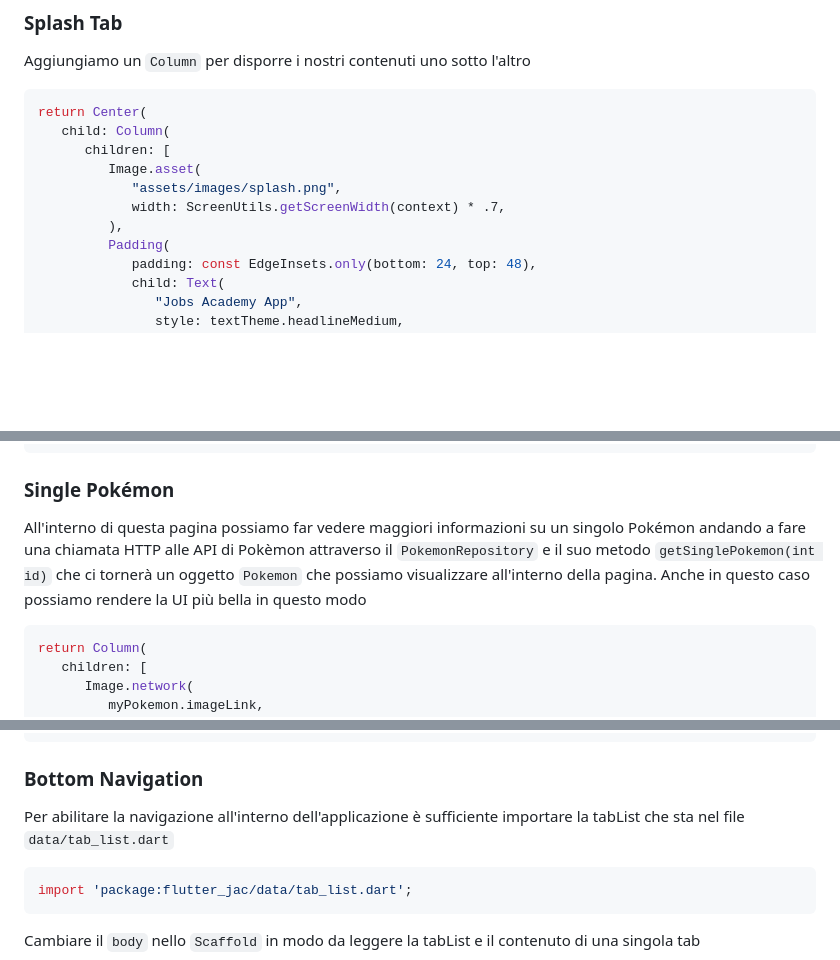
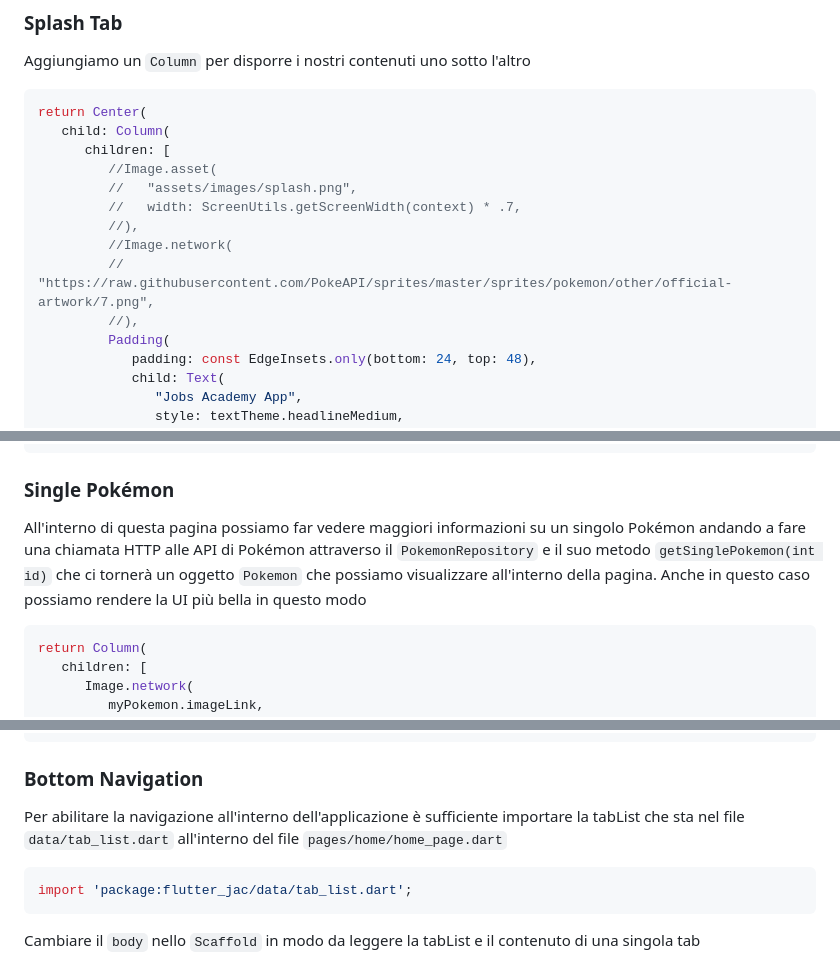
Before and after one commit to polilluminato/presentazione-flutter-jac-2023, a Markdown page: docs/README.md, 3 parts joined by grey strips. GitHub-like rendering; blank space fills up the shorter version.

Commit message:
docs: Little fixes on the demo notes

````diff
--- a/docs/README.md
+++ b/docs/README.md
@@ -47,10 +47,13 @@ Aggiungiamo un `Column` per disporre i nostri contenuti uno sotto l'altro
 return Center(
    child: Column(
       children: [
-         Image.asset(
-            "assets/images/splash.png",
-            width: ScreenUtils.getScreenWidth(context) * .7,
-         ),
+         //Image.asset(
+         //   "assets/images/splash.png",
+         //   width: ScreenUtils.getScreenWidth(context) * .7,
+         //),
+         //Image.network(
+         //   "https://raw.githubusercontent.com/PokeAPI/sprites/master/sprites/pokemon/other/official-artwork/7.png",
+         //),
          Padding(
             padding: const EdgeInsets.only(bottom: 24, top: 48),
             child: Text(
@@ -167,7 +170,7 @@ class PokemonRow extends StatelessWidget {
 
 ### Single Pokémon
 
-All'interno di questa pagina possiamo far vedere maggiori informazioni su un singolo Pokémon andando a fare una chiamata HTTP alle API di Pokèmon attraverso il `PokemonRepository` e il suo metodo `getSinglePokemon(int id)` che ci tornerà un oggetto `Pokemon` che possiamo visualizzare all'interno della pagina. Anche in questo caso possiamo rendere la UI più bella in questo modo
+All'interno di questa pagina possiamo far vedere maggiori informazioni su un singolo Pokémon andando a fare una chiamata HTTP alle API di Pokémon attraverso il `PokemonRepository` e il suo metodo `getSinglePokemon(int id)` che ci tornerà un oggetto `Pokemon` che possiamo visualizzare all'interno della pagina. Anche in questo caso possiamo rendere la UI più bella in questo modo
 
 ```dart
 return Column(
@@ -225,7 +228,7 @@ return Column(
 
 ### Bottom Navigation
 
-Per abilitare la navigazione all'interno dell'applicazione è sufficiente importare la tabList che sta nel file `data/tab_list.dart`
+Per abilitare la navigazione all'interno dell'applicazione è sufficiente importare la tabList che sta nel file `data/tab_list.dart` all'interno del file `pages/home/home_page.dart`
 
 ```dart
 import 'package:flutter_jac/data/tab_list.dart';
````
Also changed, not shown: other parts of docs/README.md (+0 -1 lines).
